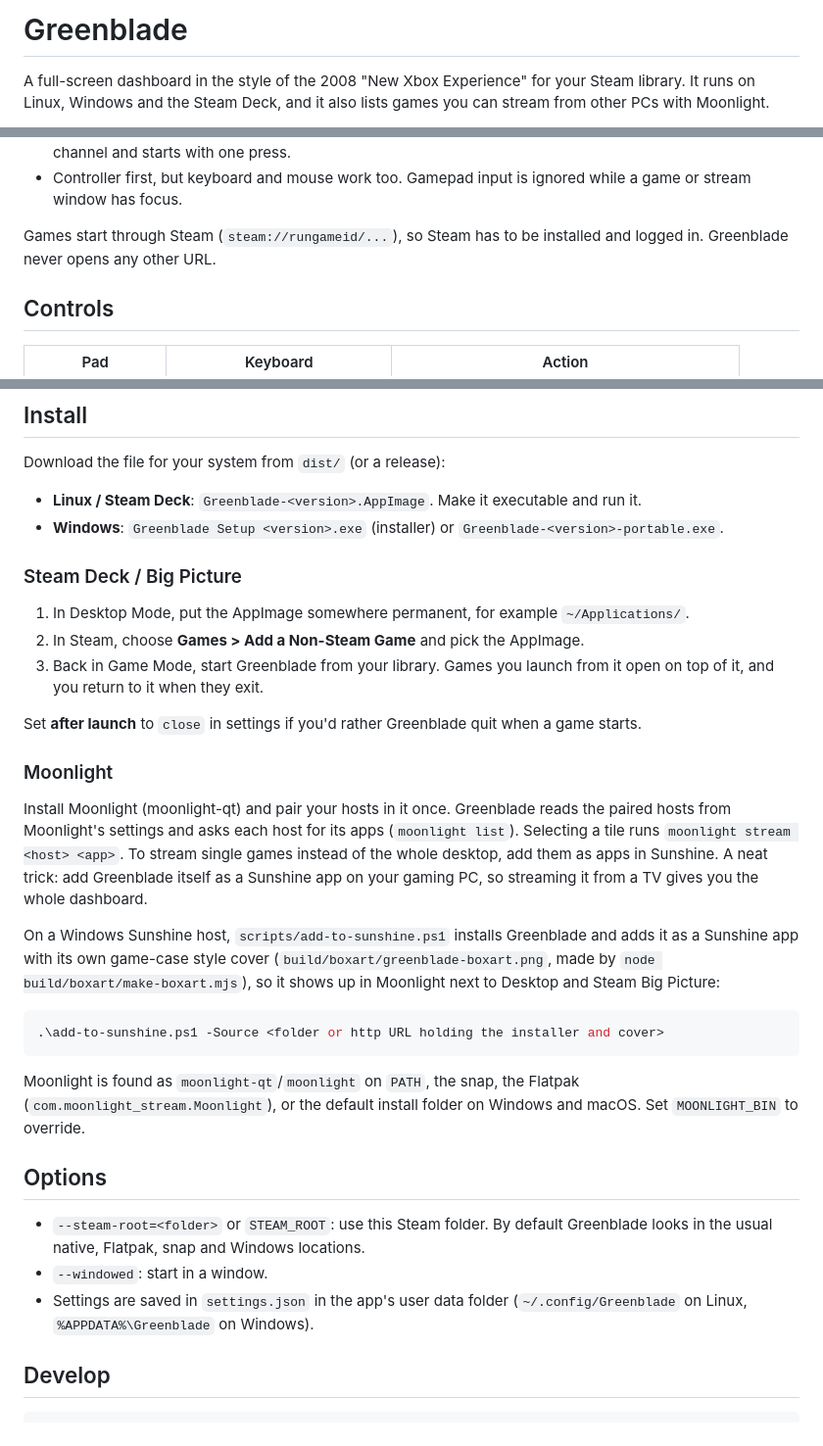
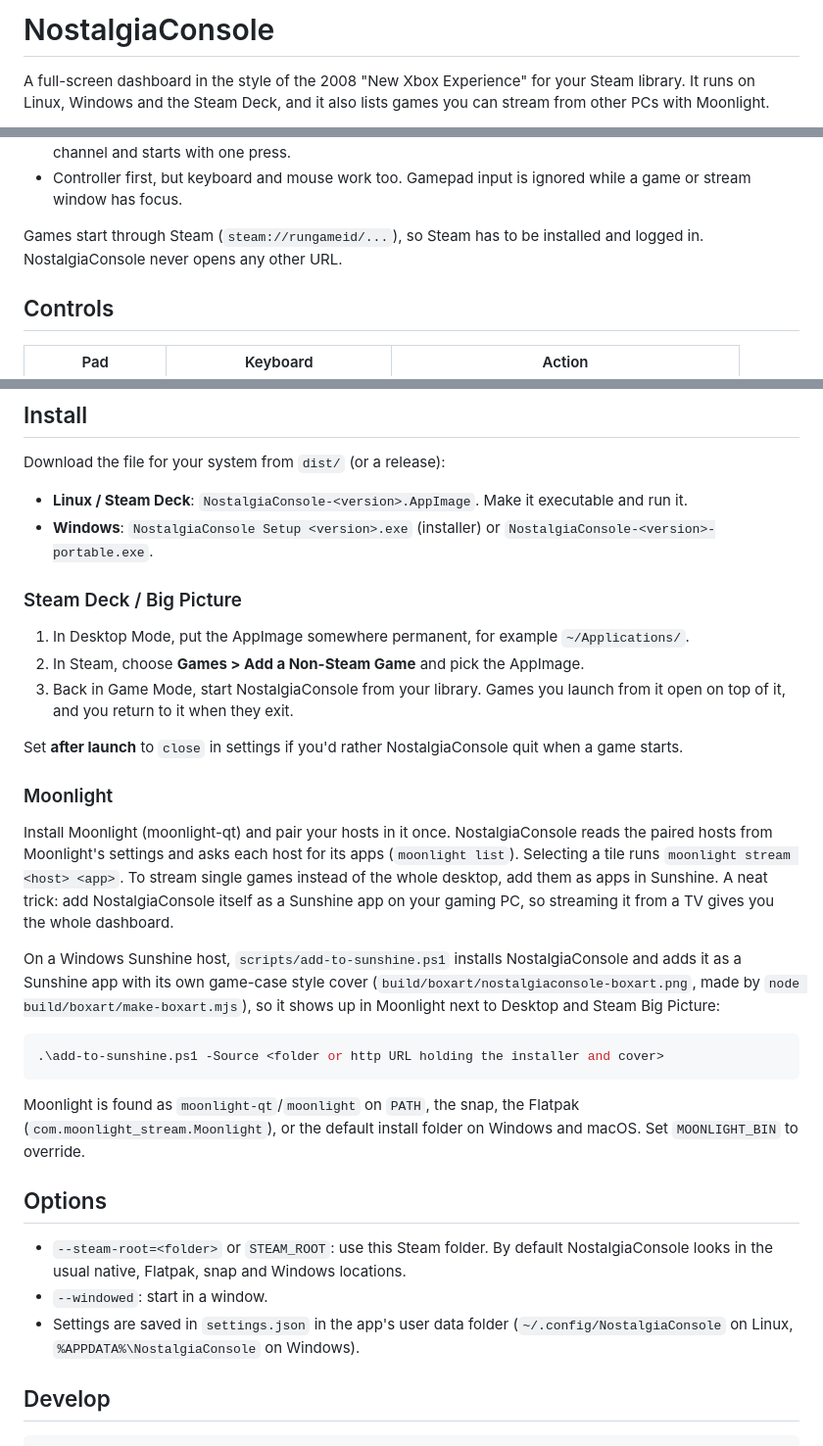
Before and after one commit to ablatnick/nostalgiaconsole, a Markdown page: README.md, 3 parts joined by grey strips. Shown at 98% size. Rendered like a GitHub page.

````diff
--- a/README.md
+++ b/README.md
@@ -1,4 +1,4 @@
-# Greenblade
+# NostalgiaConsole
 
 A full-screen dashboard in the style of the 2008 "New Xbox Experience" for
 your Steam library. It runs on Linux, Windows and the Steam Deck, and it
@@ -26,7 +26,7 @@ also lists games you can stream from other PCs with Moonlight.
   while a game or stream window has focus.
 
 Games start through Steam (`steam://rungameid/...`), so Steam has to be
-installed and logged in. Greenblade never opens any other URL.
+installed and logged in. NostalgiaConsole never opens any other URL.
 
 ## Controls
 
@@ -45,35 +45,35 @@ installed and logged in. Greenblade never opens any other URL.
 
 Download the file for your system from `dist/` (or a release):
 
-- **Linux / Steam Deck**: `Greenblade-<version>.AppImage`. Make it executable
+- **Linux / Steam Deck**: `NostalgiaConsole-<version>.AppImage`. Make it executable
   and run it.
-- **Windows**: `Greenblade Setup <version>.exe` (installer) or
-  `Greenblade-<version>-portable.exe`.
+- **Windows**: `NostalgiaConsole Setup <version>.exe` (installer) or
+  `NostalgiaConsole-<version>-portable.exe`.
 
 ### Steam Deck / Big Picture
 
 1. In Desktop Mode, put the AppImage somewhere permanent, for example
    `~/Applications/`.
 2. In Steam, choose **Games > Add a Non-Steam Game** and pick the AppImage.
-3. Back in Game Mode, start Greenblade from your library. Games you launch
+3. Back in Game Mode, start NostalgiaConsole from your library. Games you launch
    from it open on top of it, and you return to it when they exit.
 
-Set **after launch** to `close` in settings if you'd rather Greenblade quit
+Set **after launch** to `close` in settings if you'd rather NostalgiaConsole quit
 when a game starts.
 
 ### Moonlight
 
-Install Moonlight (moonlight-qt) and pair your hosts in it once. Greenblade
+Install Moonlight (moonlight-qt) and pair your hosts in it once. NostalgiaConsole
 reads the paired hosts from Moonlight's settings and asks each host for its
 apps (`moonlight list`). Selecting a tile runs
 `moonlight stream <host> <app>`. To stream single games instead of the
-whole desktop, add them as apps in Sunshine. A neat trick: add Greenblade
+whole desktop, add them as apps in Sunshine. A neat trick: add NostalgiaConsole
 itself as a Sunshine app on your gaming PC, so streaming it from a TV gives
 you the whole dashboard.
 
 On a Windows Sunshine host, `scripts/add-to-sunshine.ps1` installs
-Greenblade and adds it as a Sunshine app with its own game-case style cover
-(`build/boxart/greenblade-boxart.png`, made by `node build/boxart/make-boxart.mjs`),
+NostalgiaConsole and adds it as a Sunshine app with its own game-case style cover
+(`build/boxart/nostalgiaconsole-boxart.png`, made by `node build/boxart/make-boxart.mjs`),
 so it shows up in Moonlight next to Desktop and Steam Big Picture:
 
 ```powershell
@@ -87,10 +87,10 @@ Windows and macOS. Set `MOONLIGHT_BIN` to override.
 ## Options
 
 - `--steam-root=<folder>` or `STEAM_ROOT`: use this Steam folder. By default
-  Greenblade looks in the usual native, Flatpak, snap and Windows locations.
+  NostalgiaConsole looks in the usual native, Flatpak, snap and Windows locations.
 - `--windowed`: start in a window.
 - Settings are saved in `settings.json` in the app's user data folder
-  (`~/.config/Greenblade` on Linux, `%APPDATA%\Greenblade` on Windows).
+  (`~/.config/NostalgiaConsole` on Linux, `%APPDATA%\NostalgiaConsole` on Windows).
 
 ## Develop
 
````
Also changed, not shown: other parts of README.md (+1 -1 lines), build/icon.png, 14 other files.
